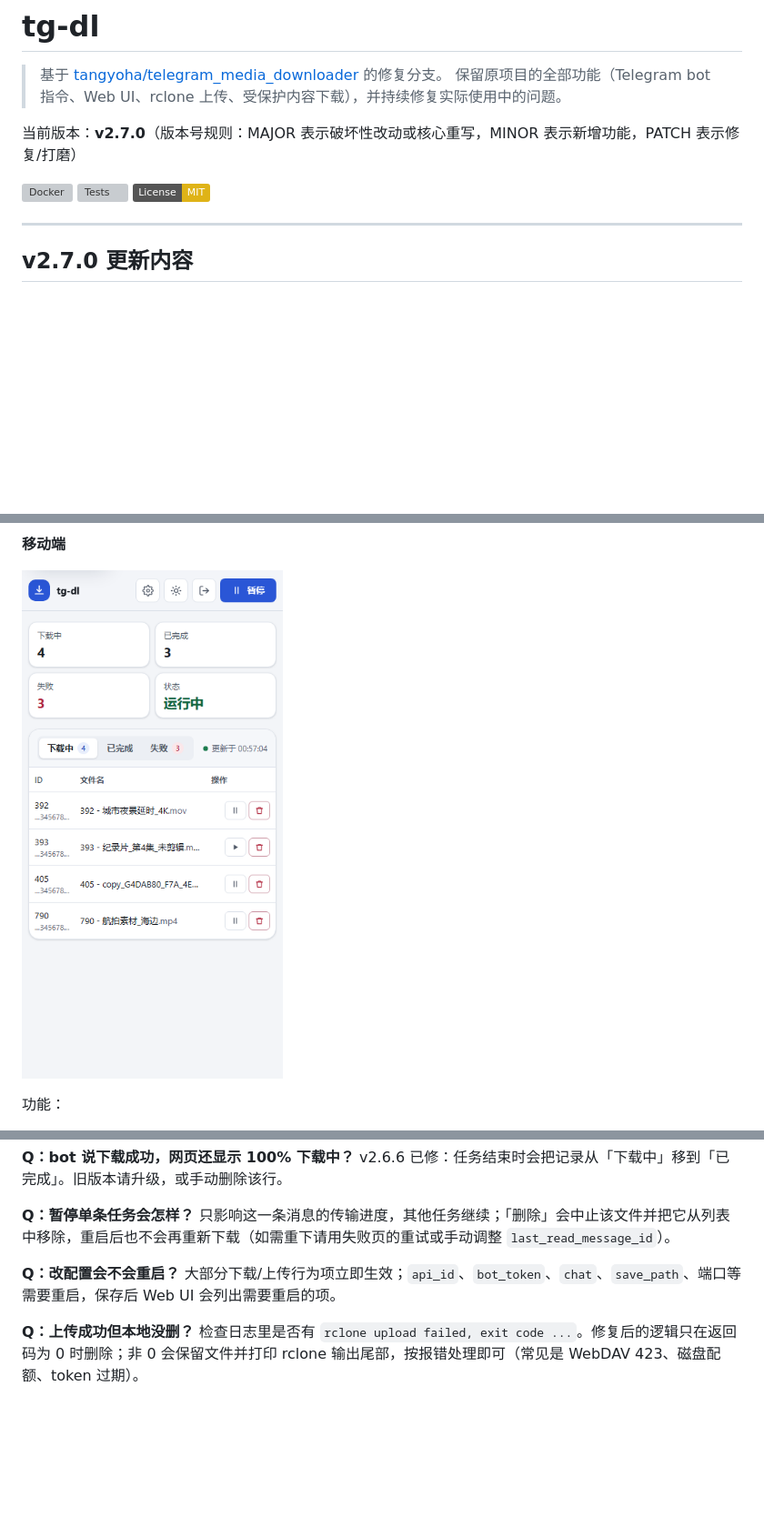
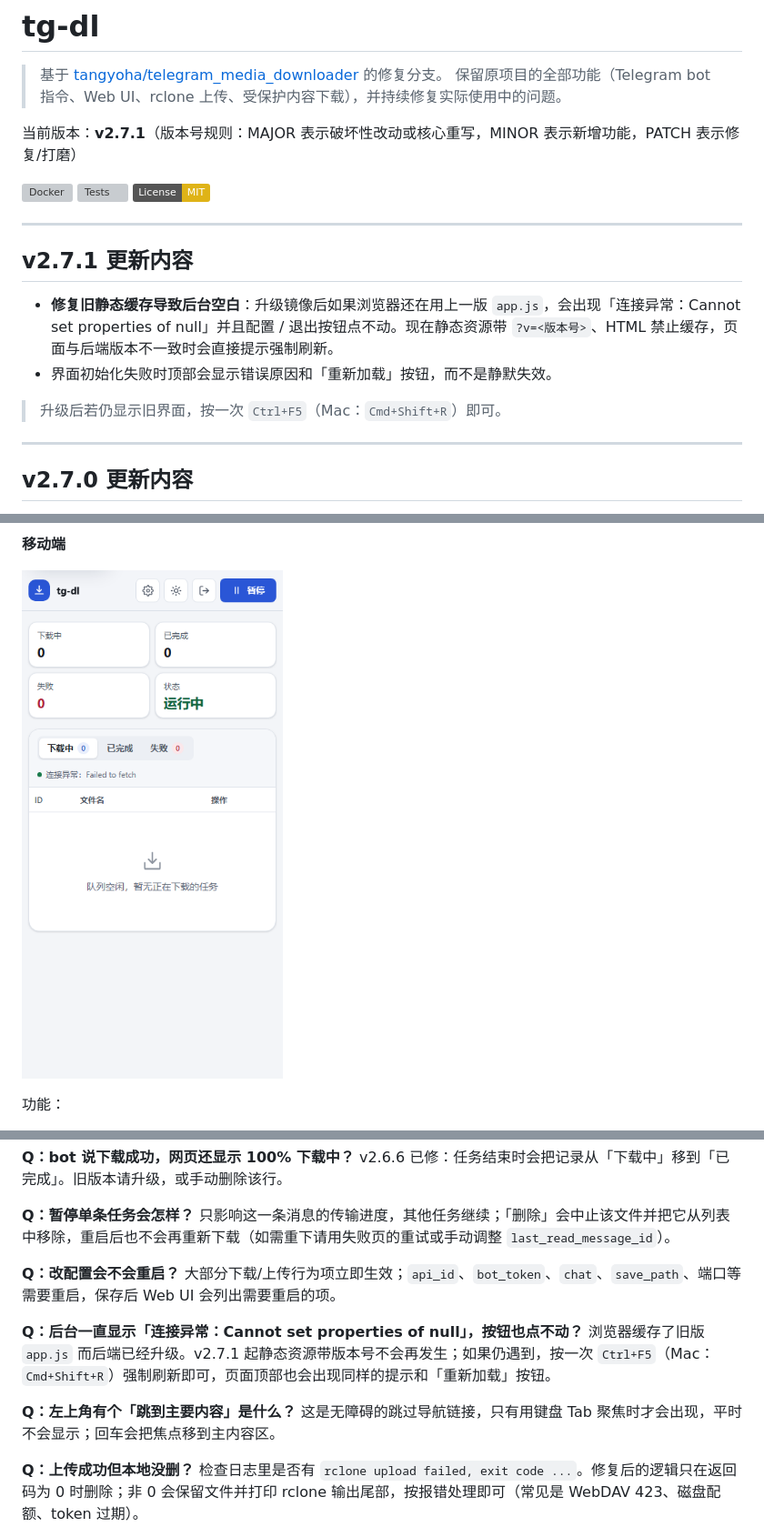
Before and after one commit to QCEnjoyLL/tg-dl, a Markdown page: README.md, 3 parts joined by grey strips. Shown at 91% size. Rendered like a GitHub page; pictures changed too: docs/ui-mobile.png; badges without logos; blank space fills up the shorter version; grey boxes are pictures that could not be loaded.

```diff
--- a/README.md
+++ b/README.md
@@ -3,11 +3,20 @@
 > 基于 [tangyoha/telegram_media_downloader](https://github.com/tangyoha/telegram_media_downloader) 的修复分支。
 > 保留原项目的全部功能（Telegram bot 指令、Web UI、rclone 上传、受保护内容下载），并持续修复实际使用中的问题。
 
-当前版本：**v2.7.0**（版本号规则：MAJOR 表示破坏性改动或核心重写，MINOR 表示新增功能，PATCH 表示修复/打磨）
+当前版本：**v2.7.1**（版本号规则：MAJOR 表示破坏性改动或核心重写，MINOR 表示新增功能，PATCH 表示修复/打磨）
 
 [![Docker](https://github.com/QCEnjoyLL/tg-dl/actions/workflows/docker-publish.yml/badge.svg)](https://github.com/QCEnjoyLL/tg-dl/actions/workflows/docker-publish.yml)
 [![Tests](https://github.com/QCEnjoyLL/tg-dl/actions/workflows/unittest.yml/badge.svg)](https://github.com/QCEnjoyLL/tg-dl/actions/workflows/unittest.yml)
 [![License: MIT](https://img.shields.io/badge/License-MIT-yellow.svg)](LICENSE)
+
+---
+
+## v2.7.1 更新内容
+
+- **修复旧静态缓存导致后台空白**：升级镜像后如果浏览器还在用上一版 `app.js`，会出现「连接异常：Cannot set properties of null」并且配置 / 退出按钮点不动。现在静态资源带 `?v=<版本号>`、HTML 禁止缓存，页面与后端版本不一致时会直接提示强制刷新。
+- 界面初始化失败时顶部会显示错误原因和「重新加载」按钮，而不是静默失效。
+
+> 升级后若仍显示旧界面，按一次 `Ctrl+F5`（Mac：`Cmd+Shift+R`）即可。
 
 ---
 
@@ -351,6 +360,12 @@ v2.6.6 已修：任务结束时会把记录从「下载中」移到「已完成
 **Q：改配置会不会重启？**
 大部分下载/上传行为项立即生效；`api_id`、`bot_token`、`chat`、`save_path`、端口等需要重启，保存后 Web UI 会列出需要重启的项。
 
+**Q：后台一直显示「连接异常：Cannot set properties of null」，按钮也点不动？**
+浏览器缓存了旧版 `app.js` 而后端已经升级。v2.7.1 起静态资源带版本号不会再发生；如果仍遇到，按一次 `Ctrl+F5`（Mac：`Cmd+Shift+R`）强制刷新即可，页面顶部也会出现同样的提示和「重新加载」按钮。
+
+**Q：左上角有个「跳到主要内容」是什么？**
+这是无障碍的跳过导航链接，只有用键盘 Tab 聚焦时才会出现，平时不会显示；回车会把焦点移到主内容区。
+
 **Q：上传成功但本地没删？**
 检查日志里是否有 `rclone upload failed, exit code ...`。修复后的逻辑只在返回码为 0 时删除；非 0 会保留文件并打印 rclone 输出尾部，按报错处理即可（常见是 WebDAV 423、磁盘配额、token 过期）。
 
```
Also changed, not shown: CHANGELOG.md (+17 -0 lines), docs/ui-config.png, docs/ui-dark.png, docs/ui-light.png, 8 other files.
